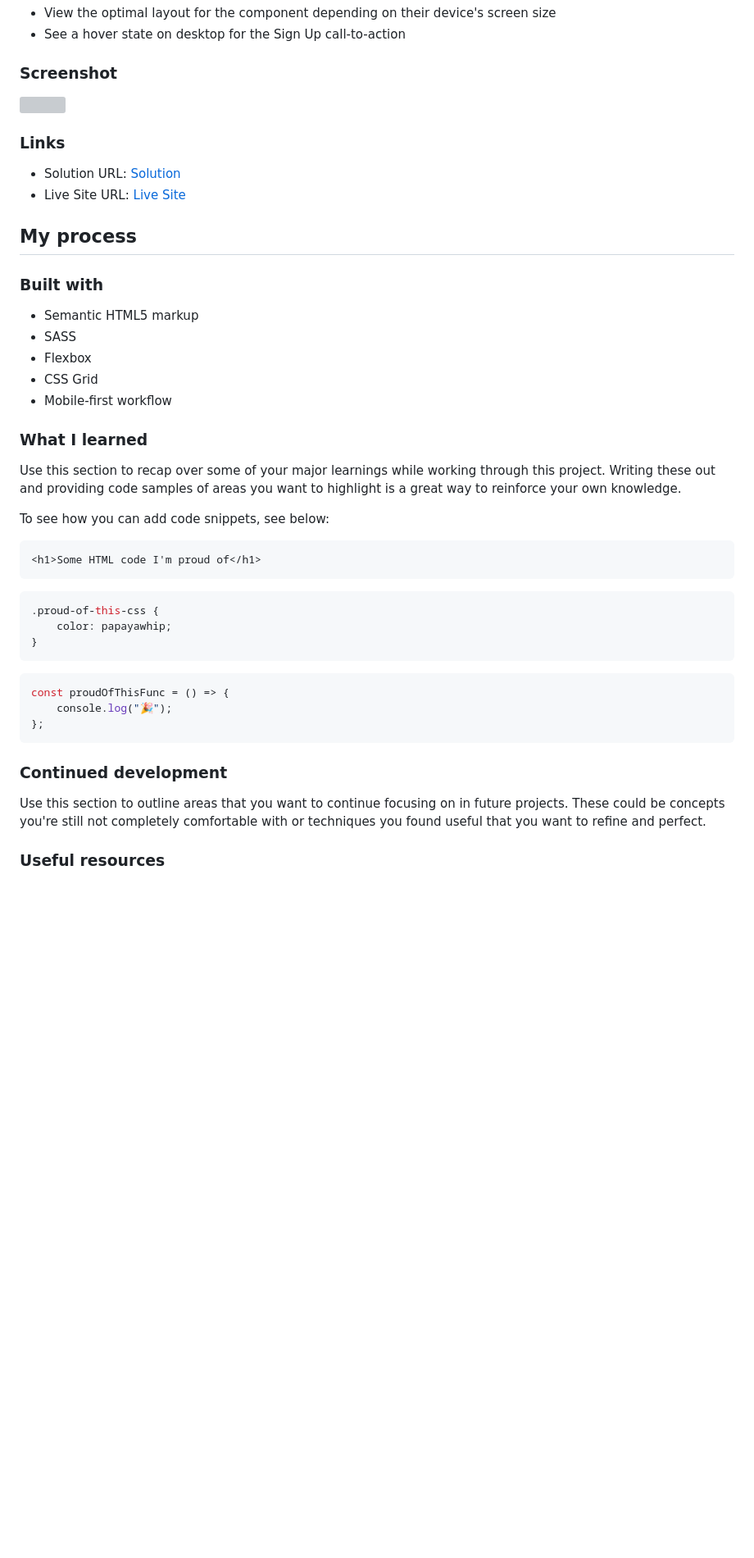
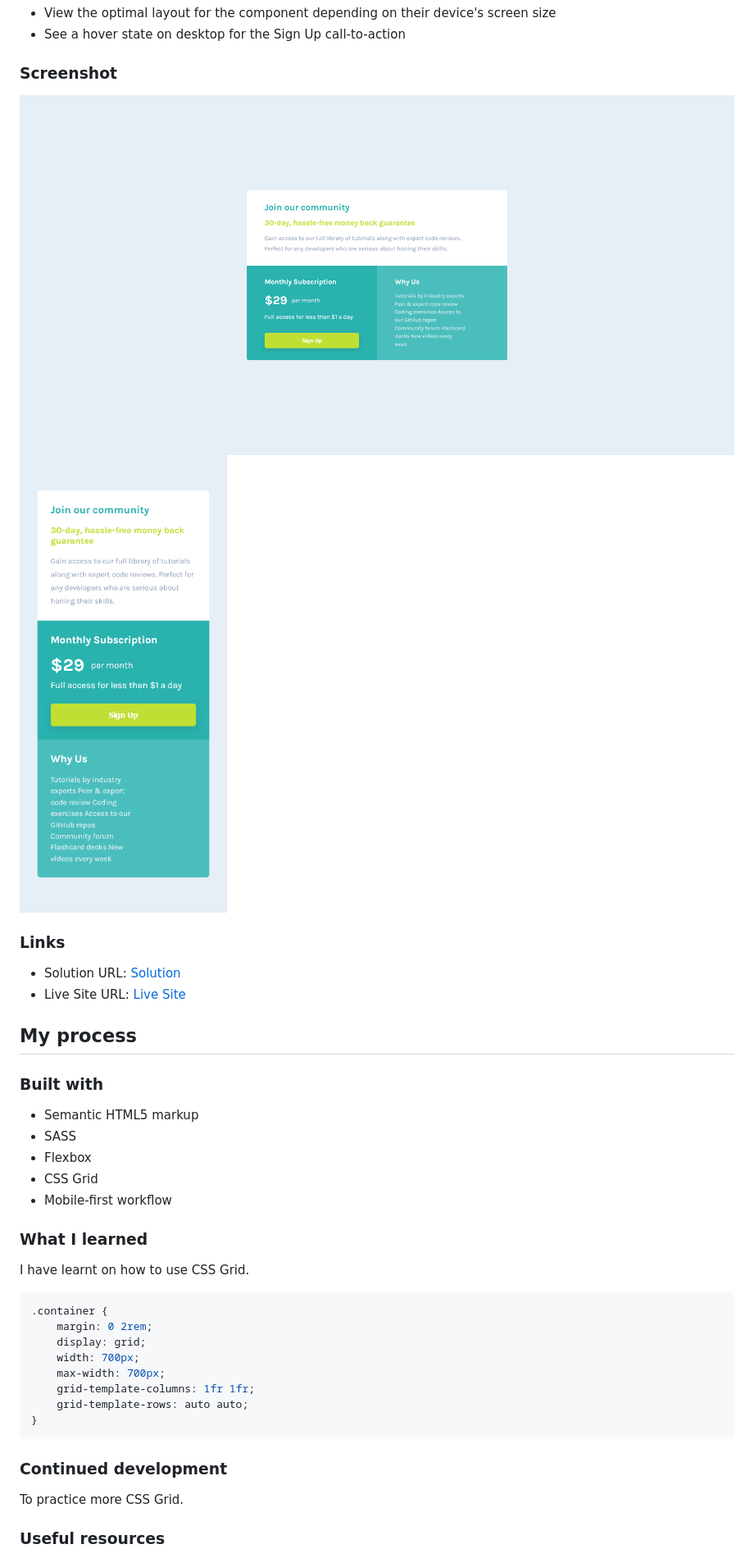
Before and after one commit to fidellim/Single-Price-Grid-Component, a Markdown page: README.md, the part around the change printed below. Shown: that part at 82% size. Rendered like a GitHub page; pictures changed too: images/Solution Mobile.png (added), images/Solution PC.png (added); blank space fills up the shorter version; grey boxes are pictures that could not be loaded.

Commit message:
add screenshots

````diff
--- a/README.md
+++ b/README.md
@@ -26,7 +26,8 @@ Users should be able to:
 
 ### Screenshot
 
-![](./screenshot.jpg)
+![](./images/Solution%20PC.png)
+![](./images/Solution%20Mobile.png)
 
 ### Links
 
@@ -45,29 +46,22 @@ Users should be able to:
 
 ### What I learned
 
-Use this section to recap over some of your major learnings while working through this project. Writing these out and providing code samples of areas you want to highlight is a great way to reinforce your own knowledge.
-
-To see how you can add code snippets, see below:
-
-```html
-<h1>Some HTML code I'm proud of</h1>
-```
+I have learnt on how to use CSS Grid.
 
 ```css
-.proud-of-this-css {
-	color: papayawhip;
+.container {
+	margin: 0 2rem;
+	display: grid;
+	width: 700px;
+	max-width: 700px;
+	grid-template-columns: 1fr 1fr;
+	grid-template-rows: auto auto;
 }
-```
-
-```js
-const proudOfThisFunc = () => {
-	console.log("🎉");
-};
 ```
 
 ### Continued development
 
-Use this section to outline areas that you want to continue focusing on in future projects. These could be concepts you're still not completely comfortable with or techniques you found useful that you want to refine and perfect.
+To practice more CSS Grid.
 
 ### Useful resources
 
````
Also changed, not shown: other parts of README.md (+4 -4 lines).
